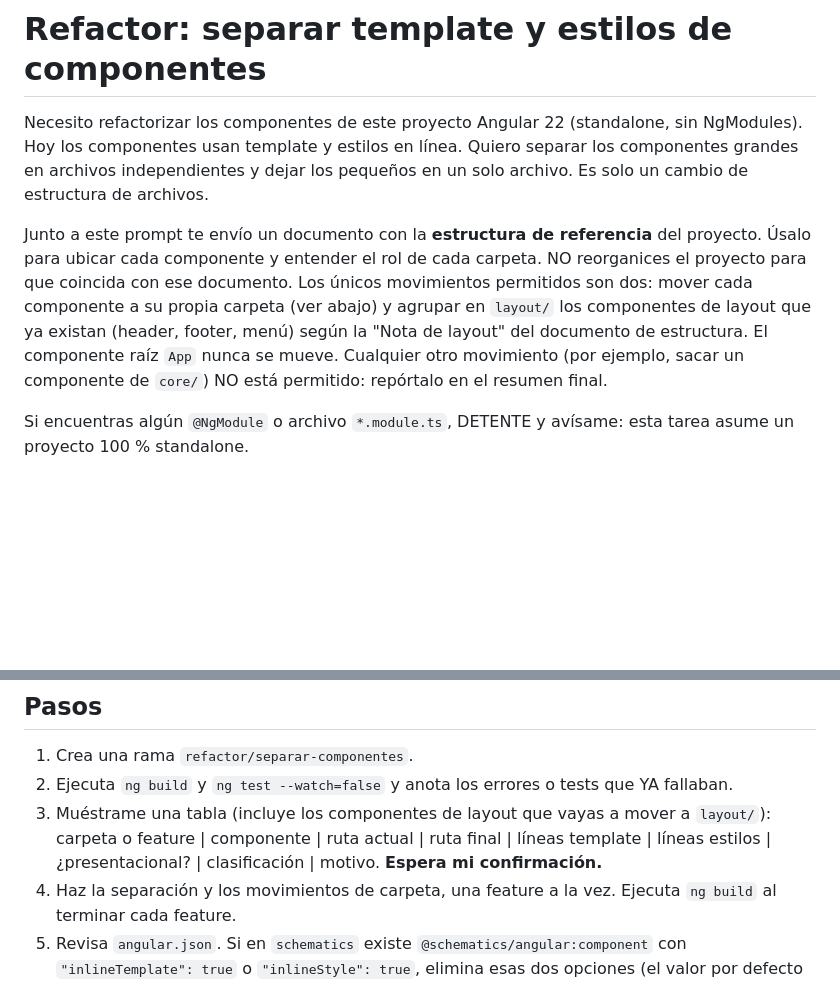
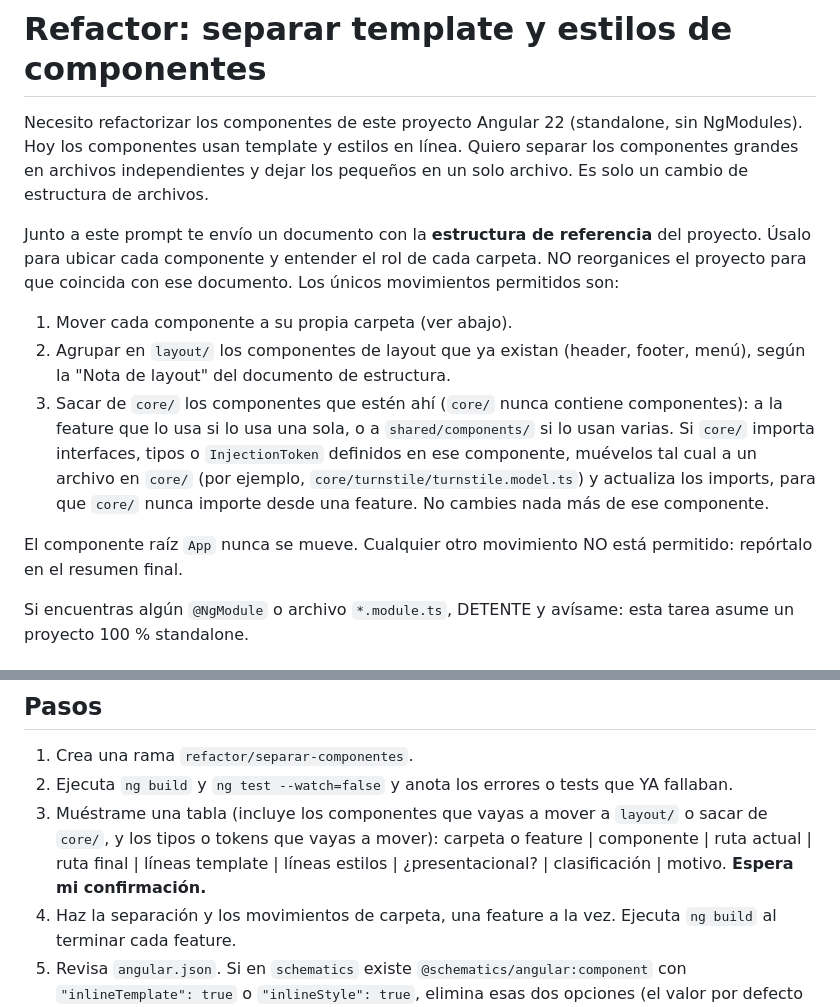
Before and after one commit to rafaelwt/ayuda-configuraciones, a Markdown page: angular/file-structure/refactor-componentes.md, 2 parts joined by grey strips. GitHub-like rendering; blank space fills up the shorter version.

Commit message:
docs(angular): clarify component refactoring guidelines and update movement rules

```diff
--- a/angular/file-structure/refactor-componentes.md
+++ b/angular/file-structure/refactor-componentes.md
@@ -2,7 +2,13 @@
 
 Necesito refactorizar los componentes de este proyecto Angular 22 (standalone, sin NgModules). Hoy los componentes usan template y estilos en línea. Quiero separar los componentes grandes en archivos independientes y dejar los pequeños en un solo archivo. Es solo un cambio de estructura de archivos.
 
-Junto a este prompt te envío un documento con la **estructura de referencia** del proyecto. Úsalo para ubicar cada componente y entender el rol de cada carpeta. NO reorganices el proyecto para que coincida con ese documento. Los únicos movimientos permitidos son dos: mover cada componente a su propia carpeta (ver abajo) y agrupar en `layout/` los componentes de layout que ya existan (header, footer, menú) según la "Nota de layout" del documento de estructura. El componente raíz `App` nunca se mueve. Cualquier otro movimiento (por ejemplo, sacar un componente de `core/`) NO está permitido: repórtalo en el resumen final.
+Junto a este prompt te envío un documento con la **estructura de referencia** del proyecto. Úsalo para ubicar cada componente y entender el rol de cada carpeta. NO reorganices el proyecto para que coincida con ese documento. Los únicos movimientos permitidos son:
+
+1. Mover cada componente a su propia carpeta (ver abajo).
+2. Agrupar en `layout/` los componentes de layout que ya existan (header, footer, menú), según la "Nota de layout" del documento de estructura.
+3. Sacar de `core/` los componentes que estén ahí (`core/` nunca contiene componentes): a la feature que lo usa si lo usa una sola, o a `shared/components/` si lo usan varias. Si `core/` importa interfaces, tipos o `InjectionToken` definidos en ese componente, muévelos tal cual a un archivo en `core/` (por ejemplo, `core/turnstile/turnstile.model.ts`) y actualiza los imports, para que `core/` nunca importe desde una feature. No cambies nada más de ese componente.
+
+El componente raíz `App` nunca se mueve. Cualquier otro movimiento NO está permitido: repórtalo en el resumen final.
 
 Si encuentras algún `@NgModule` o archivo `*.module.ts`, DETENTE y avísame: esta tarea asume un proyecto 100 % standalone.
 
@@ -51,7 +57,7 @@ Todo componente (separado o pequeño) debe quedar en su propia carpeta, junto co
 
 1. Crea una rama `refactor/separar-componentes`.
 2. Ejecuta `ng build` y `ng test --watch=false` y anota los errores o tests que YA fallaban.
-3. Muéstrame una tabla (incluye los componentes de layout que vayas a mover a `layout/`): carpeta o feature | componente | ruta actual | ruta final | líneas template | líneas estilos | ¿presentacional? | clasificación | motivo. **Espera mi confirmación.**
+3. Muéstrame una tabla (incluye los componentes que vayas a mover a `layout/` o sacar de `core/`, y los tipos o tokens que vayas a mover): carpeta o feature | componente | ruta actual | ruta final | líneas template | líneas estilos | ¿presentacional? | clasificación | motivo. **Espera mi confirmación.**
 4. Haz la separación y los movimientos de carpeta, una feature a la vez. Ejecuta `ng build` al terminar cada feature.
 5. Revisa `angular.json`. Si en `schematics` existe `@schematics/angular:component` con `"inlineTemplate": true` o `"inlineStyle": true`, elimina esas dos opciones (el valor por defecto del CLI ya es `false`). Si no existen, no agregues nada.
 6. Ejecuta `ng build` y `ng test --watch=false`. Corrige solo los errores nuevos respecto al paso 2.
```
